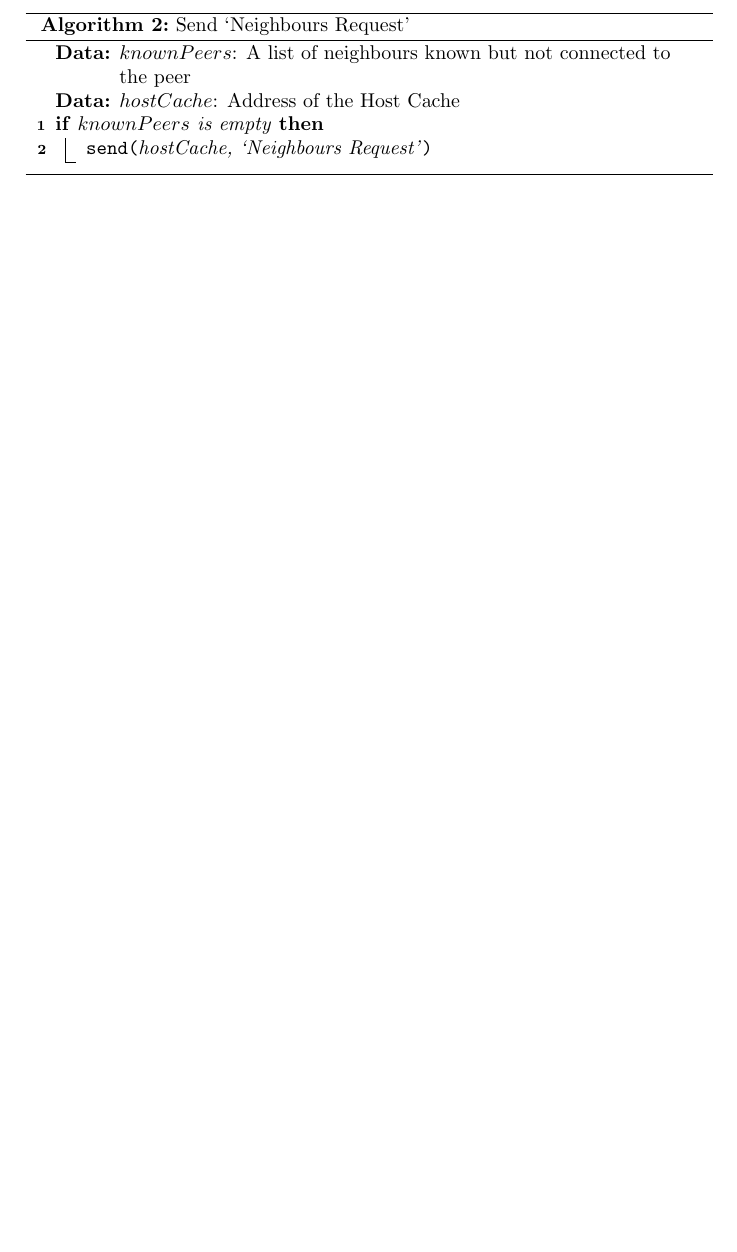
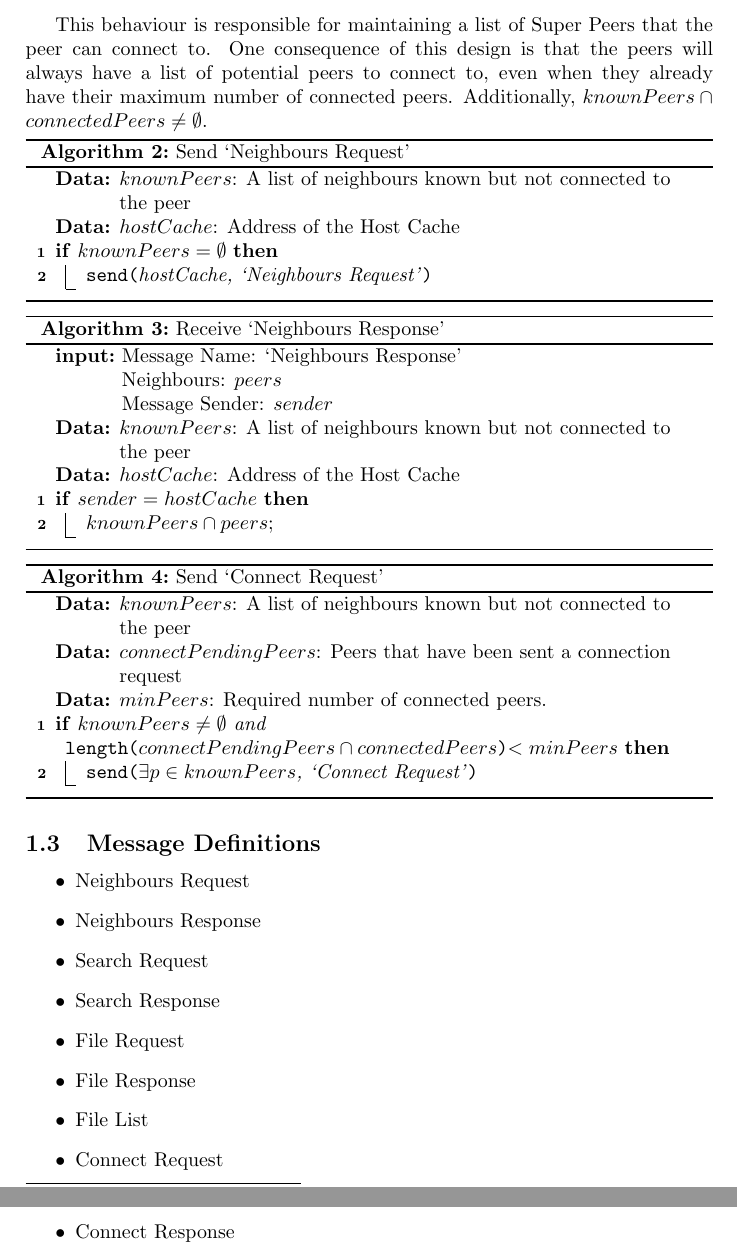
Before and after one commit to hale/P2P_PowerLaw, a LaTeX document (doc/report.tex, which reads doc/peer_behaviour.tex): part of page 3 of 3 before the commit and two parts of pages 3 and 4 of 4 after it, the two joined at a grey line, cut at the place of the change. Compiled offline with pdfLaTeX.

Commit message:
Add some more algorithms

```diff
--- a/doc/peer_behaviour.tex
+++ b/doc/peer_behaviour.tex
@@ -58,3 +58,12 @@ idea of class cohesion which gives an object well-bounded behaviour.}
+analogous to the contradiction between two rules of software engineering: The
+Law of Demeter which aims to minimise method chaining, and the idea of class
+cohesion which gives an object well-bounded behaviour.}
+
+This behaviour is responsible for maintaining a list of Super Peers that the
+peer can connect to.  One consequence of this design is that the peers will
+always have a list of potential peers to connect to, even when they already have
+their maximum number of connected peers. Additionally, $knownPeers \cap
+connectedPeers \neq \emptyset$.
 
 \begin{algorithm}[H]
   \SetKwInOut{Input}{input}
@@ -62,8 +71,58 @@ idea of class cohesion which gives an object well-bounded behaviour.}
   \KwData{$knownPeers$: A list of neighbours known but not connected to the
   peer}
   \KwData{$hostCache$: Address of the Host Cache}
-  \If{$knownPeers$ is empty}{
+  \If{$knownPeers = \emptyset$}{
     \SendFn{hostCache, `Neighbours Request'}
   }
 \caption{Send `Neighbours Request'}
 \end{algorithm}
+
+\begin{algorithm}[H]
+  \SetKwInOut{Input}{input}
+  \Input{Message Name: `Neighbours Response' \\ Neighbours: $peers$ \\ Message
+  Sender: $sender$}
+  \KwData{$knownPeers$: A list of neighbours known but not connected to the
+  peer}
+  \KwData{$hostCache$: Address of the Host Cache}
+  \If{$sender = hostCache$}{
+    $knownPeers \cap  peers$\;
+  }
+\caption{Receive `Neighbours Response'}
+\end{algorithm}
+
+\begin{algorithm}[H]
+  \SetKwInOut{Input}{input}
+  \SetKwFunction{SendFn}{send}
+  \SetKwFunction{LenFn}{length}
+  \KwData{$knownPeers$: A list of neighbours known but not connected to the
+  peer}
+  \KwData{$connectPendingPeers$: Peers that have been sent a connection request}
+  \KwData{$minPeers$: Required number of connected peers.}
+  \If{$knownPeers \neq \emptyset $ {and} \LenFn{$connectPendingPeers \cap
+  connectedPeers$}$ < minPeers$}{
+    \SendFn{$ \exists p \in knownPeers$, `Connect Request'}
+  }
+\caption{Send `Connect Request'}
+\end{algorithm}
+
+
+
+
+
+
+
+
+
+\subsection{Message Definitions}
+
+\begin{itemize}
+  \item{Neighbours Request}
+  \item{Neighbours Response}
+  \item{Search Request}
+  \item{Search Response}
+  \item{File Request}
+  \item{File Response}
+  \item{File List}
+  \item{Connect Request}
+  \item{Connect Response}
+\end{itemize}
--- a/doc/report.tex
+++ b/doc/report.tex
@@ -1,6 +1,6 @@
 \documentclass[a4paper,oneside]{article}
 
-\usepackage[linesnumbered,ruled,vlined]{algorithm2e}
+\usepackage[linesnumbered,ruled,vlined,dotocloa]{algorithm2e}
 
 \author{Philip Hale}
 \title{CS3017 Assessment: A Power-Law Peer-to-Peer System}
```
Also changed, not shown: doc/description_of_peers.txt (+1 -0 lines), doc/report.pdf, doc/peer_behaviour.tex (16 more changed lines), 3 other files.
